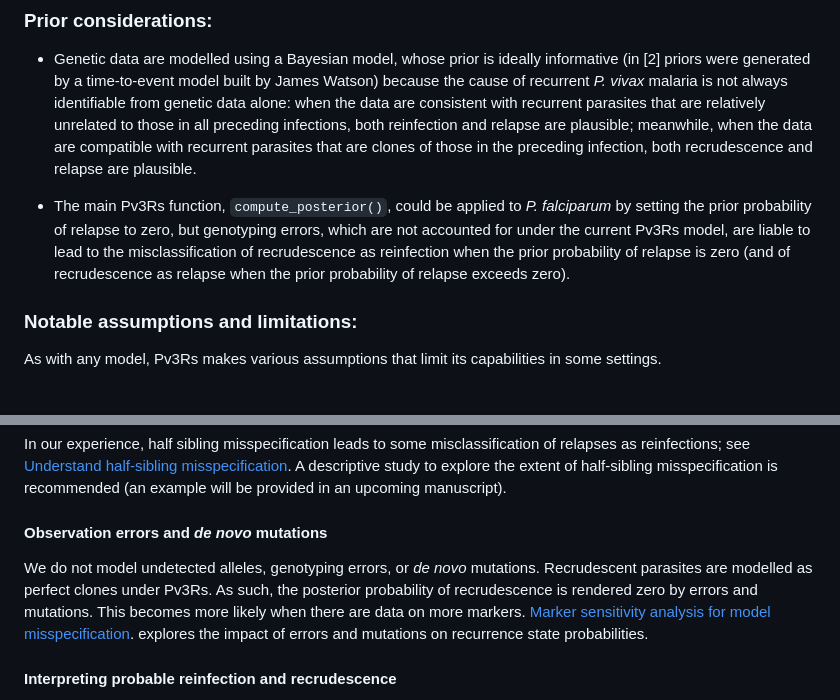
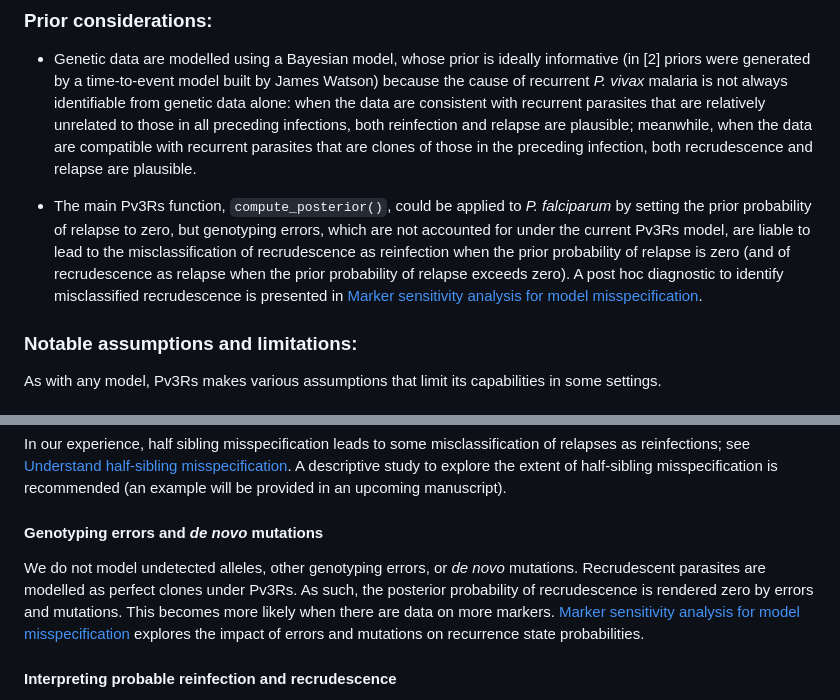
Before and after one commit to aimeertaylor/Pv3Rs, a Markdown page: README.md, 2 parts joined by grey strips. GitHub-like rendering.

Commit message:
Minor tweaks

```diff
--- a/README.md
+++ b/README.md
@@ -49,12 +49,13 @@ infections, both reinfection and relapse are plausible; meanwhile, when the data
 are compatible with recurrent parasites that are clones of those in the
 preceding infection, both recrudescence and relapse are plausible.
 
-- The main Pv3Rs function, `compute_posterior()`, could be applied to *P. falciparum* by setting the prior
-probability of relapse to zero, but genotyping errors, which are not accounted
-for under the current Pv3Rs model, are liable to lead to the misclassification
-of recrudescence as reinfection when the prior probability of relapse is zero
-(and of recrudescence as relapse when the prior probability of relapse exceeds
-zero).
+- The main Pv3Rs function, `compute_posterior()`, could be applied to *P. falciparum*
+by setting the prior probability of relapse to zero, but genotyping errors,
+which are not accounted for under the current Pv3Rs model, are liable to lead to
+the misclassification of recrudescence as reinfection when the prior probability
+of relapse is zero (and of recrudescence as relapse when the prior probability
+of relapse exceeds zero). A post hoc diagnostic to identify misclassified
+recrudescence is presented in [Marker sensitivity analysis for model misspecification](https://aimeertaylor.github.io/Pv3Rs/articles/sensitivity-analysis.html).
 
 ### Notable assumptions and limitations:
 
@@ -98,12 +99,12 @@ of relapses as reinfections; see
 A descriptive study to explore the extent of half-sibling misspecification is
 recommended (an example will be provided in an upcoming manuscript).
 
-#### Observation errors and *de novo* mutations
-We do not model undetected alleles, genotyping errors, or *de novo* mutations.
+#### Genotyping errors and *de novo* mutations
+We do not model undetected alleles, other genotyping errors, or *de novo* mutations.
 Recrudescent parasites are modelled as perfect clones under Pv3Rs. As
 such, the posterior probability of recrudescence is rendered zero by errors and
 mutations. This becomes more likely when there are data on more markers.
-[Marker sensitivity analysis for model misspecification](https://aimeertaylor.github.io/Pv3Rs/articles/sensitivity-analysis.html).
+[Marker sensitivity analysis for model misspecification](https://aimeertaylor.github.io/Pv3Rs/articles/sensitivity-analysis.html)
 explores the impact of errors and mutations on recurrence state probabilities.
 
 #### Interpreting probable reinfection and recrudescence
```
